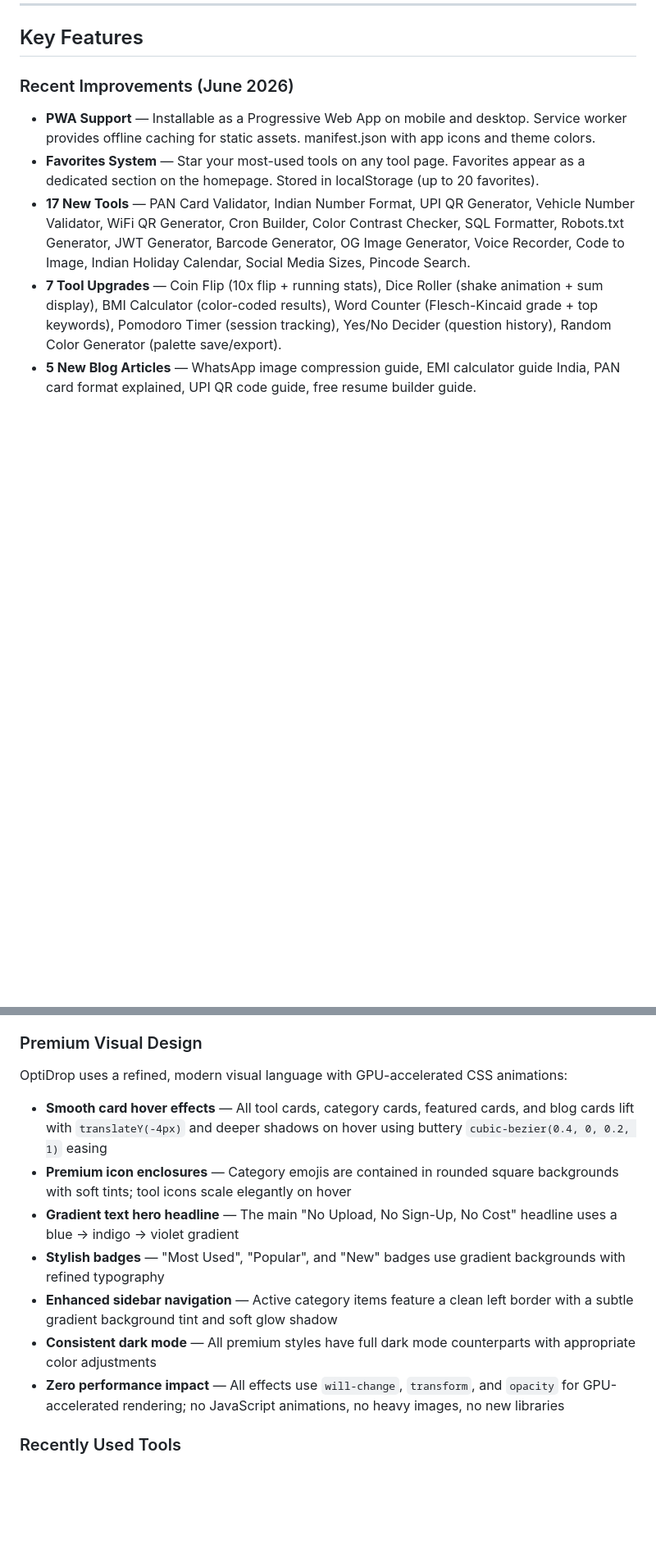
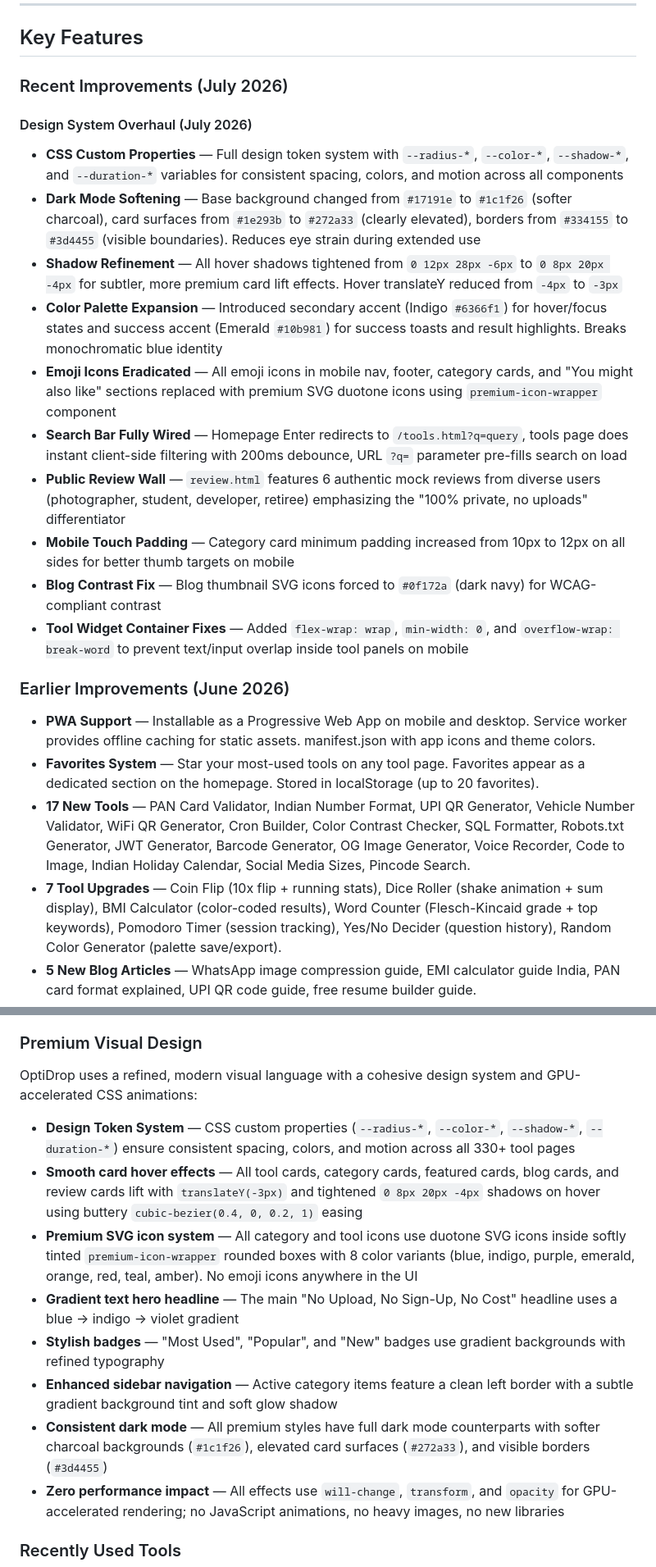
Before and after one commit to bhavesh576/optidrop, a Markdown page: README.md, 2 parts joined by grey strips. Shown at 82% size. Drawn GitHub-style; blank space fills up the shorter version.

```diff
--- a/README.md
+++ b/README.md
@@ -616,7 +617,21 @@ Every tool in OptiDrop runs entirely in your browser using JavaScript:
 
 ## Key Features
 
-### Recent Improvements (June 2026)
+### Recent Improvements (July 2026)
+
+#### Design System Overhaul (July 2026)
+- **CSS Custom Properties** — Full design token system with `--radius-*`, `--color-*`, `--shadow-*`, and `--duration-*` variables for consistent spacing, colors, and motion across all components
+- **Dark Mode Softening** — Base background changed from `#17191e` to `#1c1f26` (softer charcoal), card surfaces from `#1e293b` to `#272a33` (clearly elevated), borders from `#334155` to `#3d4455` (visible boundaries). Reduces eye strain during extended use
+- **Shadow Refinement** — All hover shadows tightened from `0 12px 28px -6px` to `0 8px 20px -4px` for subtler, more premium card lift effects. Hover translateY reduced from `-4px` to `-3px`
+- **Color Palette Expansion** — Introduced secondary accent (Indigo `#6366f1`) for hover/focus states and success accent (Emerald `#10b981`) for success toasts and result highlights. Breaks monochromatic blue identity
+- **Emoji Icons Eradicated** — All emoji icons in mobile nav, footer, category cards, and "You might also like" sections replaced with premium SVG duotone icons using `premium-icon-wrapper` component
+- **Search Bar Fully Wired** — Homepage Enter redirects to `/tools.html?q=query`, tools page does instant client-side filtering with 200ms debounce, URL `?q=` parameter pre-fills search on load
+- **Public Review Wall** — `review.html` features 6 authentic mock reviews from diverse users (photographer, student, developer, retiree) emphasizing the "100% private, no uploads" differentiator
+- **Mobile Touch Padding** — Category card minimum padding increased from 10px to 12px on all sides for better thumb targets on mobile
+- **Blog Contrast Fix** — Blog thumbnail SVG icons forced to `#0f172a` (dark navy) for WCAG-compliant contrast
+- **Tool Widget Container Fixes** — Added `flex-wrap: wrap`, `min-width: 0`, and `overflow-wrap: break-word` to prevent text/input overlap inside tool panels on mobile
+
+### Earlier Improvements (June 2026)
 - **PWA Support** — Installable as a Progressive Web App on mobile and desktop. Service worker provides offline caching for static assets. manifest.json with app icons and theme colors.
 - **Favorites System** — Star your most-used tools on any tool page. Favorites appear as a dedicated section on the homepage. Stored in localStorage (up to 20 favorites).
 - **17 New Tools** — PAN Card Validator, Indian Number Format, UPI QR Generator, Vehicle Number Validator, WiFi QR Generator, Cron Builder, Color Contrast Checker, SQL Formatter, Robots.txt Generator, JWT Generator, Barcode Generator, OG Image Generator, Voice Recorder, Code to Image, Indian Holiday Calendar, Social Media Sizes, Pincode Search.
@@ -642,13 +657,14 @@ Every tool in OptiDrop runs entirely in your browser using JavaScript:
 - **Vercel deployment** — vercel.json with caching headers (immutable CSS/favicon, 24h common.js, 1h HTML with stale-while-revalidate) and security headers (X-Content-Type-Options, X-Frame-Options, Referrer-Policy)
 
 ### Premium Visual Design
-OptiDrop uses a refined, modern visual language with GPU-accelerated CSS animations:
-- **Smooth card hover effects** — All tool cards, category cards, featured cards, and blog cards lift with `translateY(-4px)` and deeper shadows on hover using buttery `cubic-bezier(0.4, 0, 0.2, 1)` easing
-- **Premium icon enclosures** — Category emojis are contained in rounded square backgrounds with soft tints; tool icons scale elegantly on hover
+OptiDrop uses a refined, modern visual language with a cohesive design system and GPU-accelerated CSS animations:
+- **Design Token System** — CSS custom properties (`--radius-*`, `--color-*`, `--shadow-*`, `--duration-*`) ensure consistent spacing, colors, and motion across all 330+ tool pages
+- **Smooth card hover effects** — All tool cards, category cards, featured cards, blog cards, and review cards lift with `translateY(-3px)` and tightened `0 8px 20px -4px` shadows on hover using buttery `cubic-bezier(0.4, 0, 0.2, 1)` easing
+- **Premium SVG icon system** — All category and tool icons use duotone SVG icons inside softly tinted `premium-icon-wrapper` rounded boxes with 8 color variants (blue, indigo, purple, emerald, orange, red, teal, amber). No emoji icons anywhere in the UI
 - **Gradient text hero headline** — The main "No Upload, No Sign-Up, No Cost" headline uses a blue → indigo → violet gradient
 - **Stylish badges** — "Most Used", "Popular", and "New" badges use gradient backgrounds with refined typography
 - **Enhanced sidebar navigation** — Active category items feature a clean left border with a subtle gradient background tint and soft glow shadow
-- **Consistent dark mode** — All premium styles have full dark mode counterparts with appropriate color adjustments
+- **Consistent dark mode** — All premium styles have full dark mode counterparts with softer charcoal backgrounds (`#1c1f26`), elevated card surfaces (`#272a33`), and visible borders (`#3d4455`)
 - **Zero performance impact** — All effects use `will-change`, `transform`, and `opacity` for GPU-accelerated rendering; no JavaScript animations, no heavy images, no new libraries
 
 ### Recently Used Tools
```
Also changed, not shown: other parts of README.md (+6 -2 lines).
